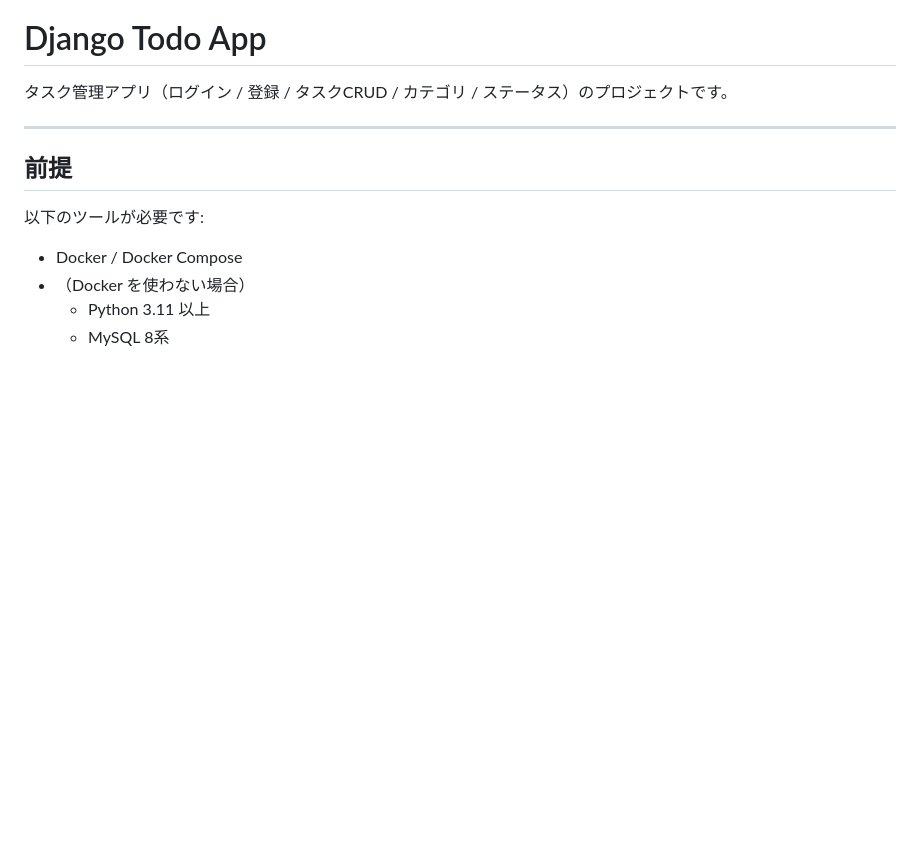
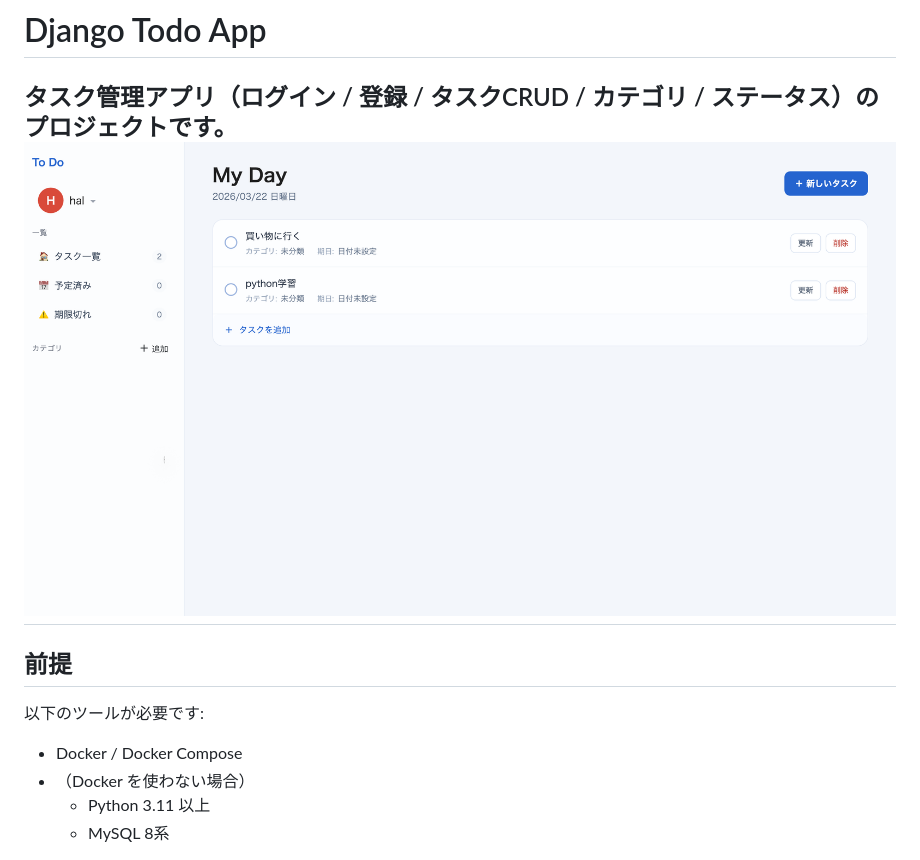
Before and after one commit to raretech-hal/django-todoapp, a Markdown page: README.md, the part around the change. Rendered like a GitHub page; pictures changed too: images/image.png (added); blank space fills up the shorter version.

Commit message:
画像キャプチャ追加

```diff
--- a/README.md
+++ b/README.md
@@ -1,6 +1,6 @@
 # Django Todo App
 タスク管理アプリ（ログイン / 登録 / タスクCRUD / カテゴリ / ステータス）のプロジェクトです。
-
+![画面イメージ](./images/image.png)
 ---
 
 ## 前提
```
